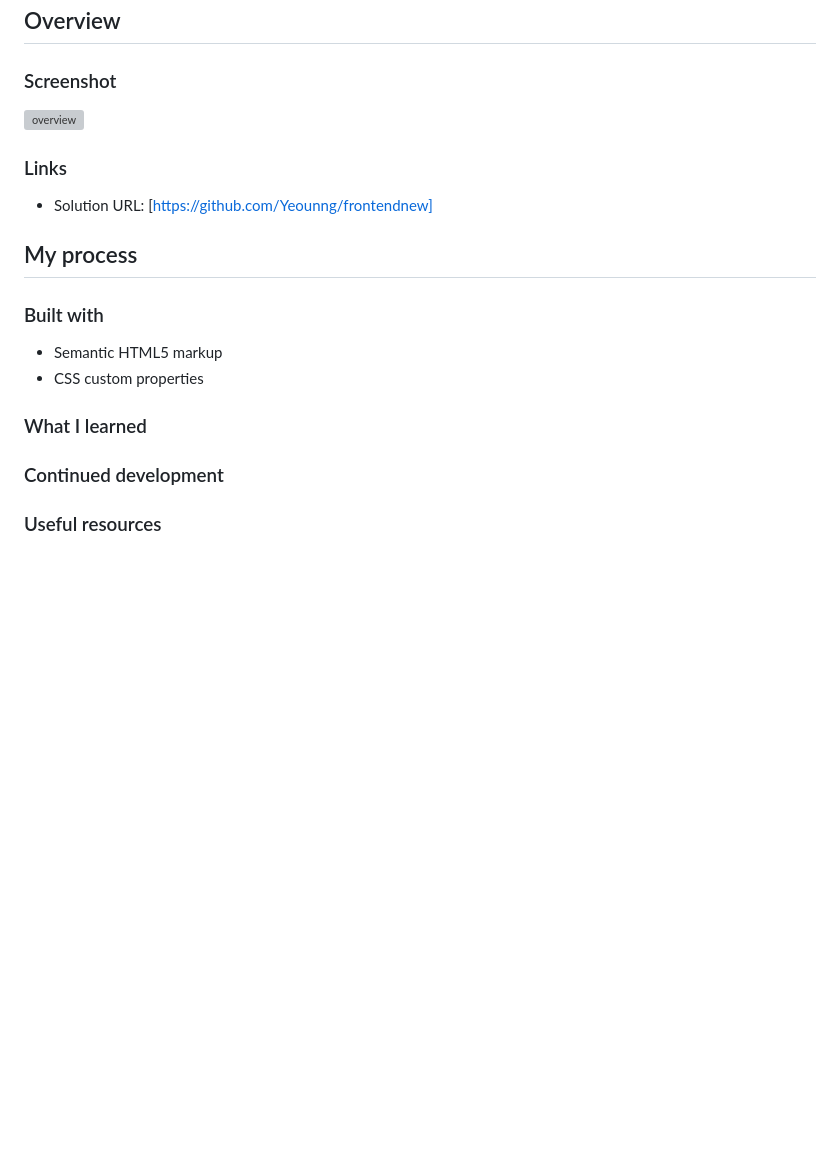
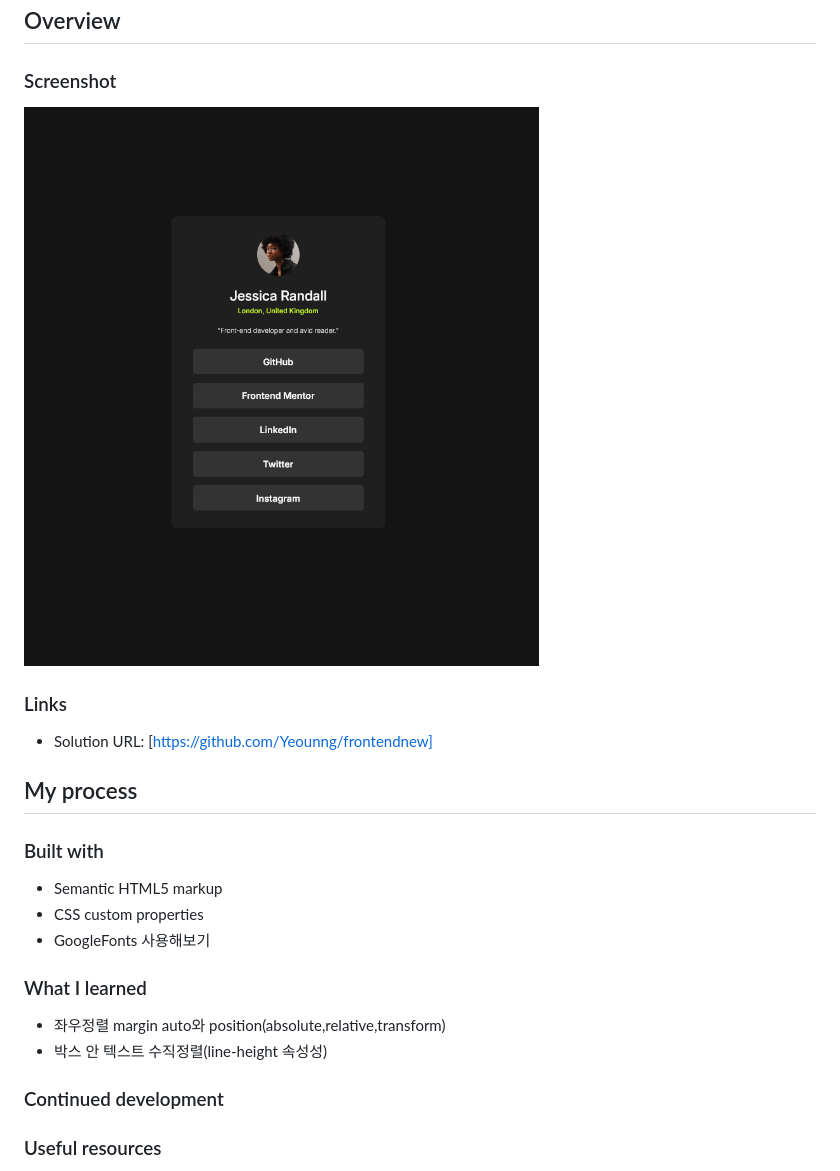
Before and after one commit to Yeounng/Frontend-Newbie, a Markdown page: README.md, the part around the change. Rendered like a GitHub page; pictures changed too: Screenshot 2025-06-10 at 21-49-03 Frontend Mentor Social links profile.png (added); blank space fills up the shorter version; grey boxes are pictures that could not be loaded.

```diff
--- a/README.md
+++ b/README.md
@@ -20,7 +20,7 @@ This is a solution to the [Recipe page challenge on Frontend Mentor](https://www
 
 ### Screenshot
 
-![overview](./)
+![overview](./Screenshot%202025-06-10%20at%2021-49-03%20Frontend%20Mentor%20Social%20links%20profile.png)
 
 ### Links
 
@@ -32,8 +32,12 @@ This is a solution to the [Recipe page challenge on Frontend Mentor](https://www
 
 - Semantic HTML5 markup
 - CSS custom properties
+- GoogleFonts 사용해보기
 
 ### What I learned
+
+- 좌우정렬 margin auto와 position(absolute,relative,transform)
+- 박스 안 텍스트 수직정렬(line-height 속성성)
 
 ### Continued development
 
```
Also changed, not shown: 5 other files.
